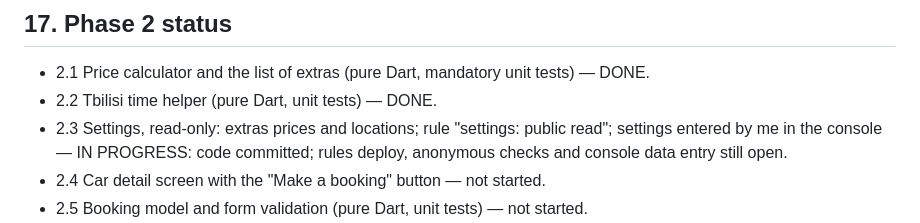
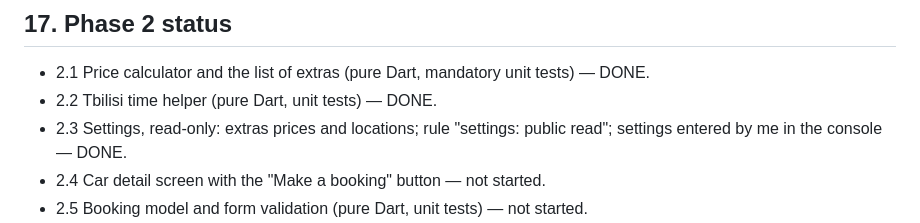
Before and after one commit to LukaMeletidi/tbilisi-car-rental, a Markdown page: docs/PLAN.md, the part around the change. GitHub-like rendering.

Commit message:
Mark step 2.3 as done
Co-Authored-By: Claude Opus 5.5 <noreply@anthropic.com>

```diff
--- a/docs/PLAN.md
+++ b/docs/PLAN.md
@@ -579,8 +579,7 @@ Phase 1 is complete.
 - 2.1 Price calculator and the list of extras (pure Dart, mandatory unit tests) — DONE.
 - 2.2 Tbilisi time helper (pure Dart, unit tests) — DONE.
 - 2.3 Settings, read-only: extras prices and locations; rule "settings: public read";
-  settings entered by me in the console — IN PROGRESS: code committed; rules deploy,
-  anonymous checks and console data entry still open.
+  settings entered by me in the console — DONE.
 - 2.4 Car detail screen with the "Make a booking" button — not started.
 - 2.5 Booking model and form validation (pure Dart, unit tests) — not started.
 - 2.6 Firestore rules for bookings (public create only) and the create method in the
```
